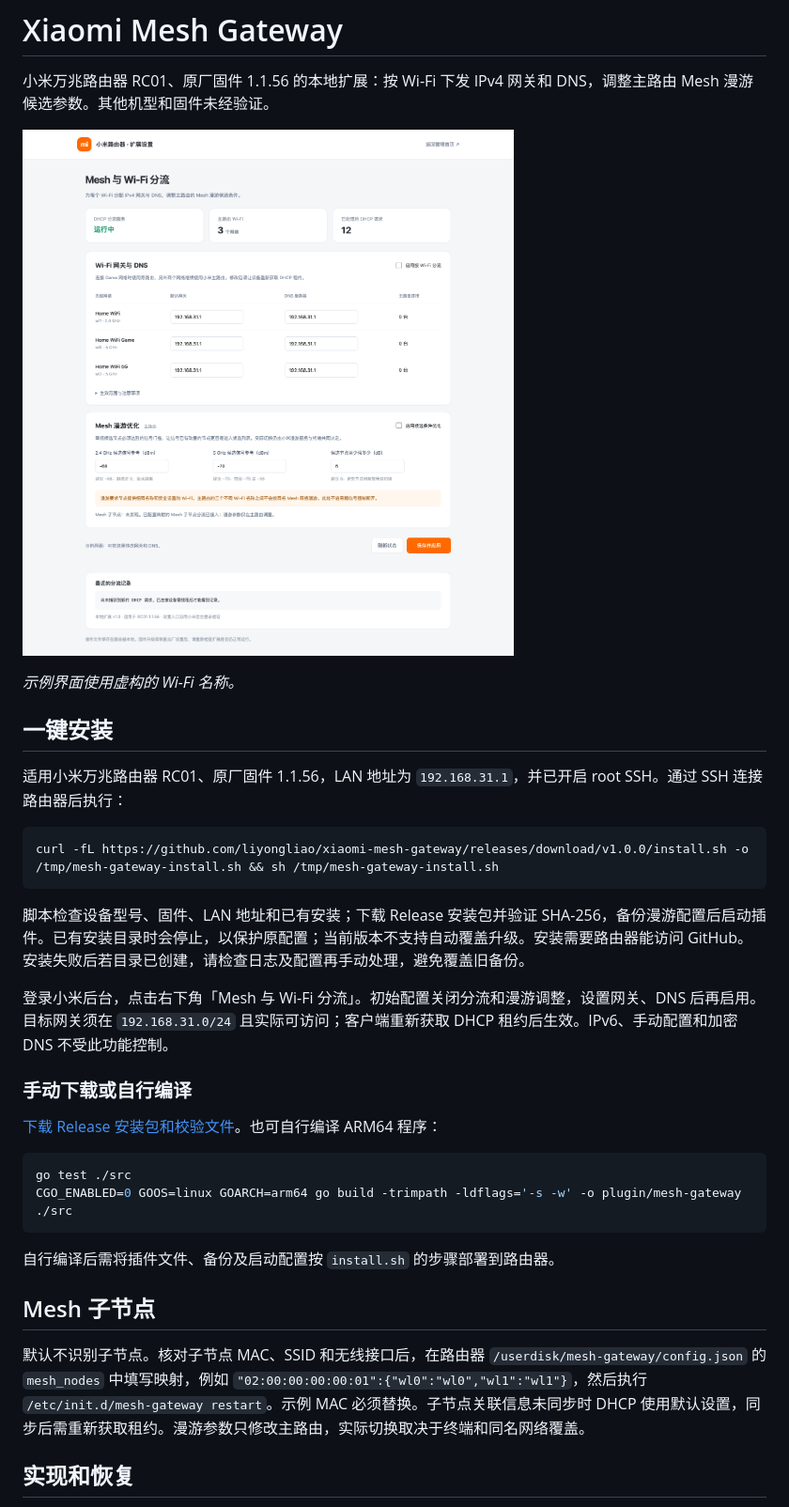
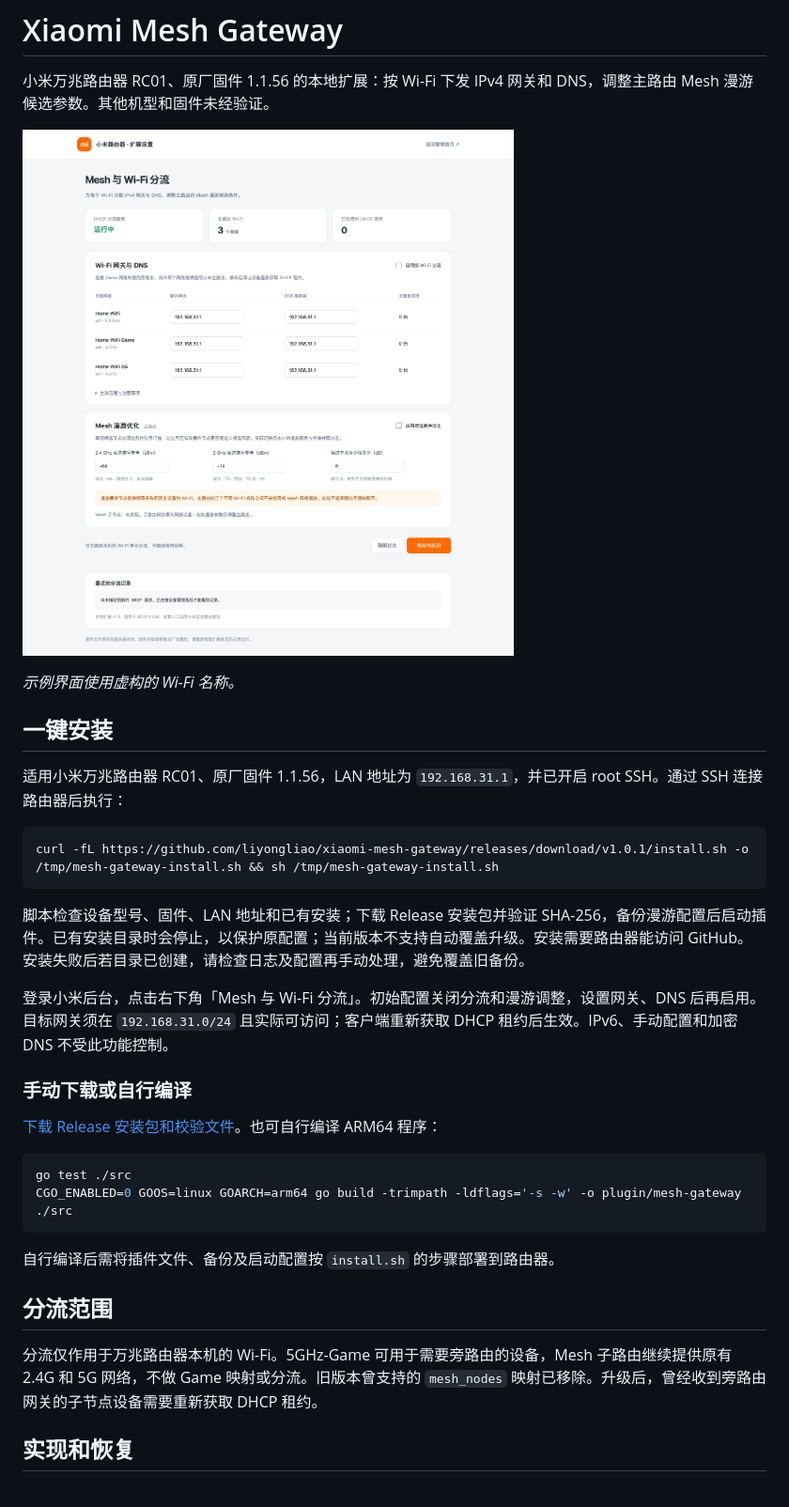
Before and after one commit to liyongliao/xiaomi-mesh-gateway, a Markdown page: README.md, the part around the change printed below. Shown: that part at 94% size. Drawn GitHub-style; pictures changed too: docs/interface.png.

Commit message:
Limit Wi-Fi gateway rules to the main router

````diff
--- a/README.md
+++ b/README.md
@@ -11,7 +11,7 @@
 适用小米万兆路由器 RC01、原厂固件 1.1.56，LAN 地址为 `192.168.31.1`，并已开启 root SSH。通过 SSH 连接路由器后执行：
 
 ```sh
-curl -fL https://github.com/liyongliao/xiaomi-mesh-gateway/releases/download/v1.0.0/install.sh -o /tmp/mesh-gateway-install.sh && sh /tmp/mesh-gateway-install.sh
+curl -fL https://github.com/liyongliao/xiaomi-mesh-gateway/releases/download/v1.0.1/install.sh -o /tmp/mesh-gateway-install.sh && sh /tmp/mesh-gateway-install.sh
 ```
 
 脚本检查设备型号、固件、LAN 地址和已有安装；下载 Release 安装包并验证 SHA-256，备份漫游配置后启动插件。已有安装目录时会停止，以保护原配置；当前版本不支持自动覆盖升级。安装需要路由器能访问 GitHub。安装失败后若目录已创建，请检查日志及配置再手动处理，避免覆盖旧备份。
@@ -29,9 +29,9 @@ CGO_ENABLED=0 GOOS=linux GOARCH=arm64 go build -trimpath -ldflags='-s -w' -o plu
 
 自行编译后需将插件文件、备份及启动配置按 `install.sh` 的步骤部署到路由器。
 
-## Mesh 子节点
+## 分流范围
 
-默认不识别子节点。核对子节点 MAC、SSID 和无线接口后，在路由器 `/userdisk/mesh-gateway/config.json` 的 `mesh_nodes` 中填写映射，例如 `"02:00:00:00:00:01":{"wl0":"wl0","wl1":"wl1"}`，然后执行 `/etc/init.d/mesh-gateway restart`。示例 MAC 必须替换。子节点关联信息未同步时 DHCP 使用默认设置，同步后需重新获取租约。漫游参数只修改主路由，实际切换取决于终端和同名网络覆盖。
+分流仅作用于万兆路由器本机的 Wi-Fi。5GHz-Game 可用于需要旁路由的设备，Mesh 子路由继续提供原有 2.4G 和 5G 网络，不做 Game 映射或分流。旧版本曾支持的 `mesh_nodes` 映射已移除。升级后，曾经收到旁路由网关的子节点设备需要重新获取 DHCP 租约。
 
 ## 实现和恢复
 
````
Also changed, not shown: other parts of README.md (+1 -1 lines), 7 other files.
